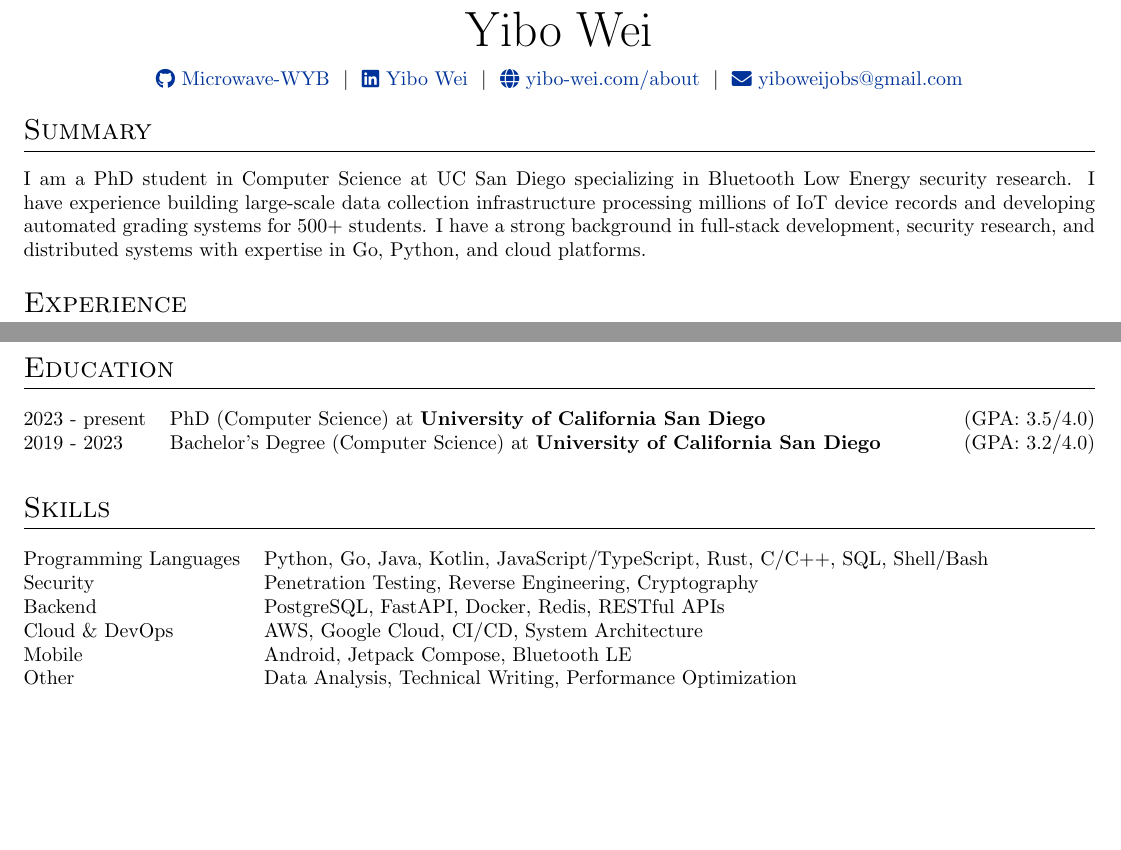
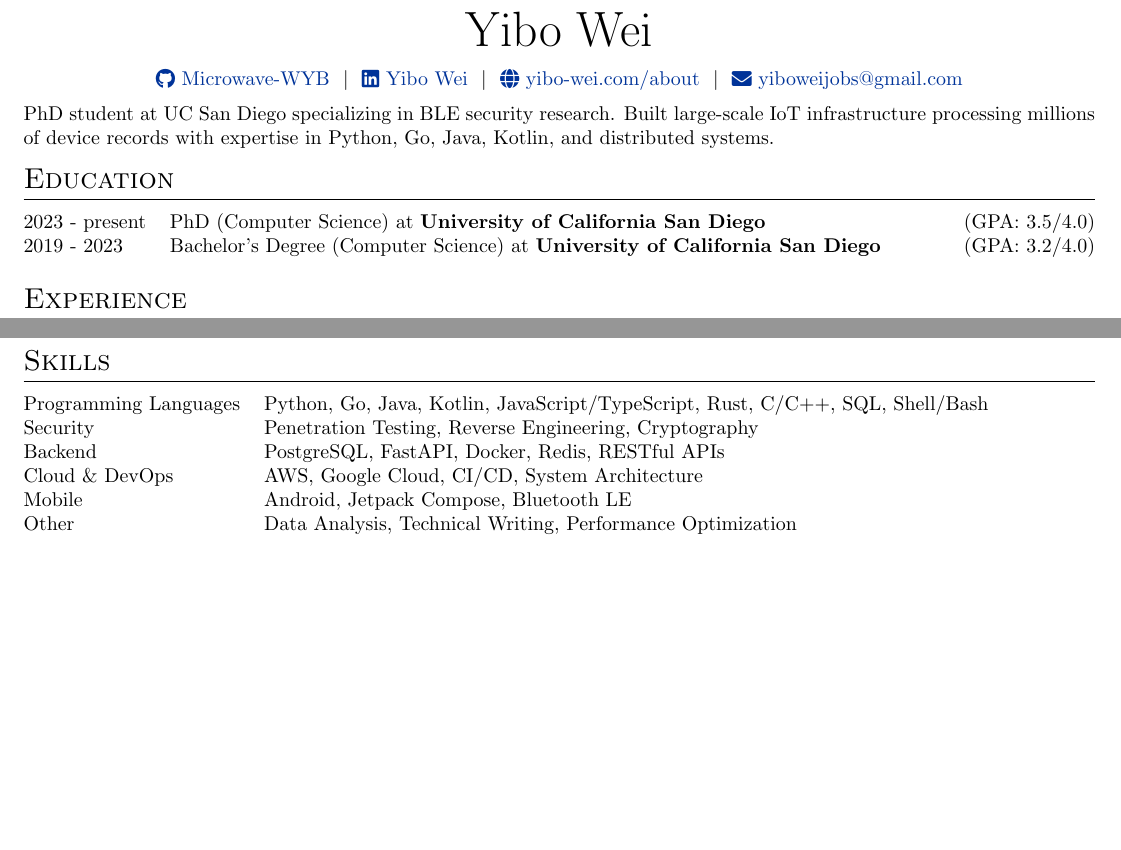
Before and after one commit to Microwave-WYB/cv, a LaTeX document (main.tex, which reads modules/summary.tex): two parts of pages 1 and 2 of 2, joined at a grey line, cut so that both start at the same text, the shorter picture padded with empty space. Compiled offline with pdfLaTeX.

Commit message:
moving education up and use a tighter format

```diff
--- a/main.tex
+++ b/main.tex
@@ -78,8 +78,10 @@
 
 %CV Sections inspired by:
 %http://stefano.italians.nl/archives/26
+% \titleformat{\section}{\Large\scshape\raggedright}{}{0em}{}[\titlerule]
+% \titlespacing{\section}{0pt}{10pt}{10pt}
 \titleformat{\section}{\Large\scshape\raggedright}{}{0em}{}[\titlerule]
-\titlespacing{\section}{0pt}{10pt}{10pt}
+\titlespacing{\section}{0pt}{4pt}{6pt}
 
 %for publications
 \usepackage[style=authoryear,sorting=ynt, maxbibnames=2]{biblatex}
@@ -137,9 +139,9 @@
 \end{tabularx}
 
 \input{modules/summary.tex}
+\input{modules/education.tex}
 \input{modules/experience.tex}
 \input{modules/projects.tex}
-\input{modules/education.tex}
 % \input{modules/publications.tex}
 \input{modules/skills.tex}
 
--- a/modules/summary.tex
+++ b/modules/summary.tex
@@ -1,2 +1 @@
-\section{Summary}
-I am a PhD student in Computer Science at UC San Diego specializing in Bluetooth Low Energy security research. I have experience building large-scale data collection infrastructure processing millions of IoT device records and developing automated grading systems for 500+ students. I have a strong background in full-stack development, security research, and distributed systems with expertise in Go, Python, and cloud platforms.
+PhD student at UC San Diego specializing in BLE security research. Built large-scale IoT infrastructure processing millions of device records with expertise in Python, Go, Java, Kotlin, and distributed systems.
```
